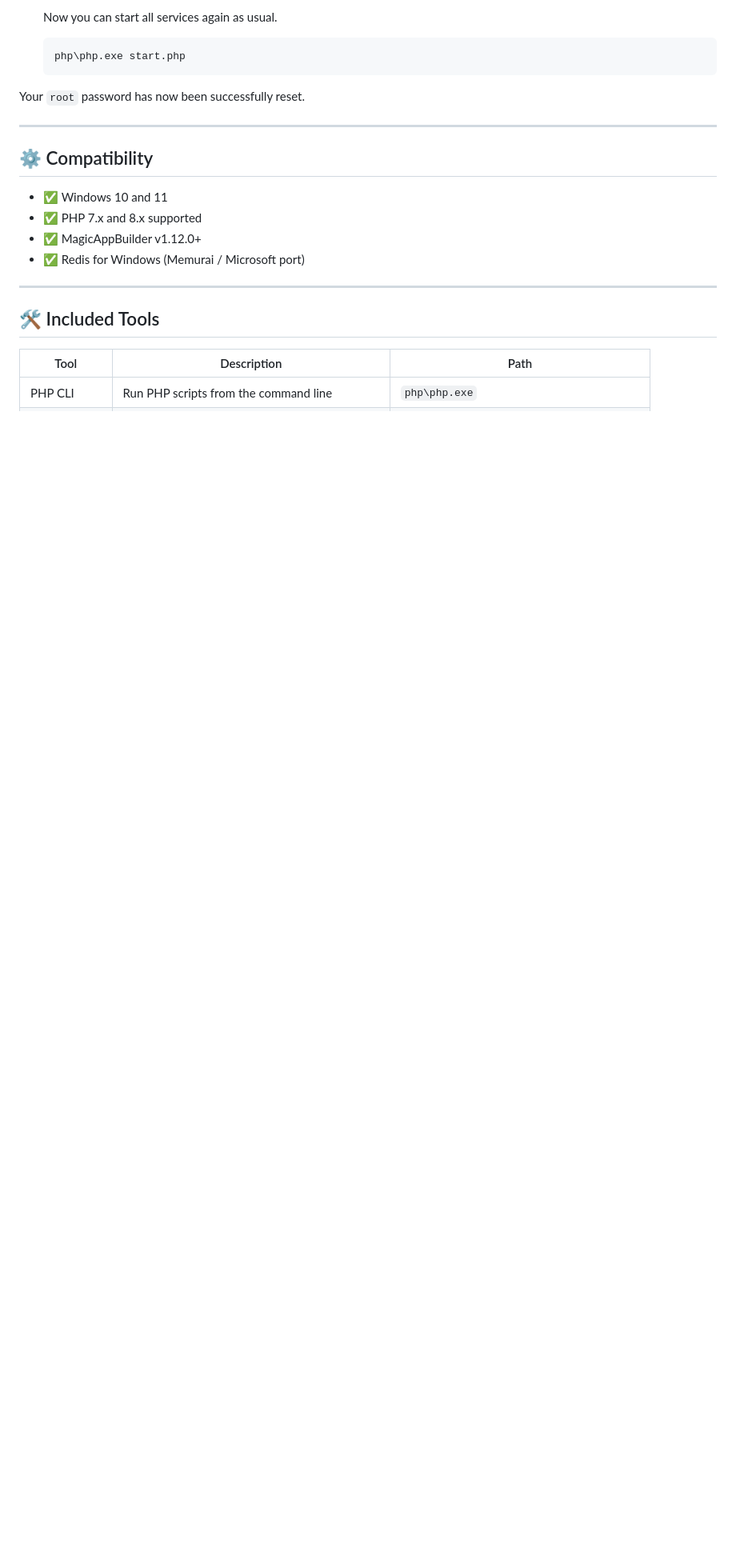
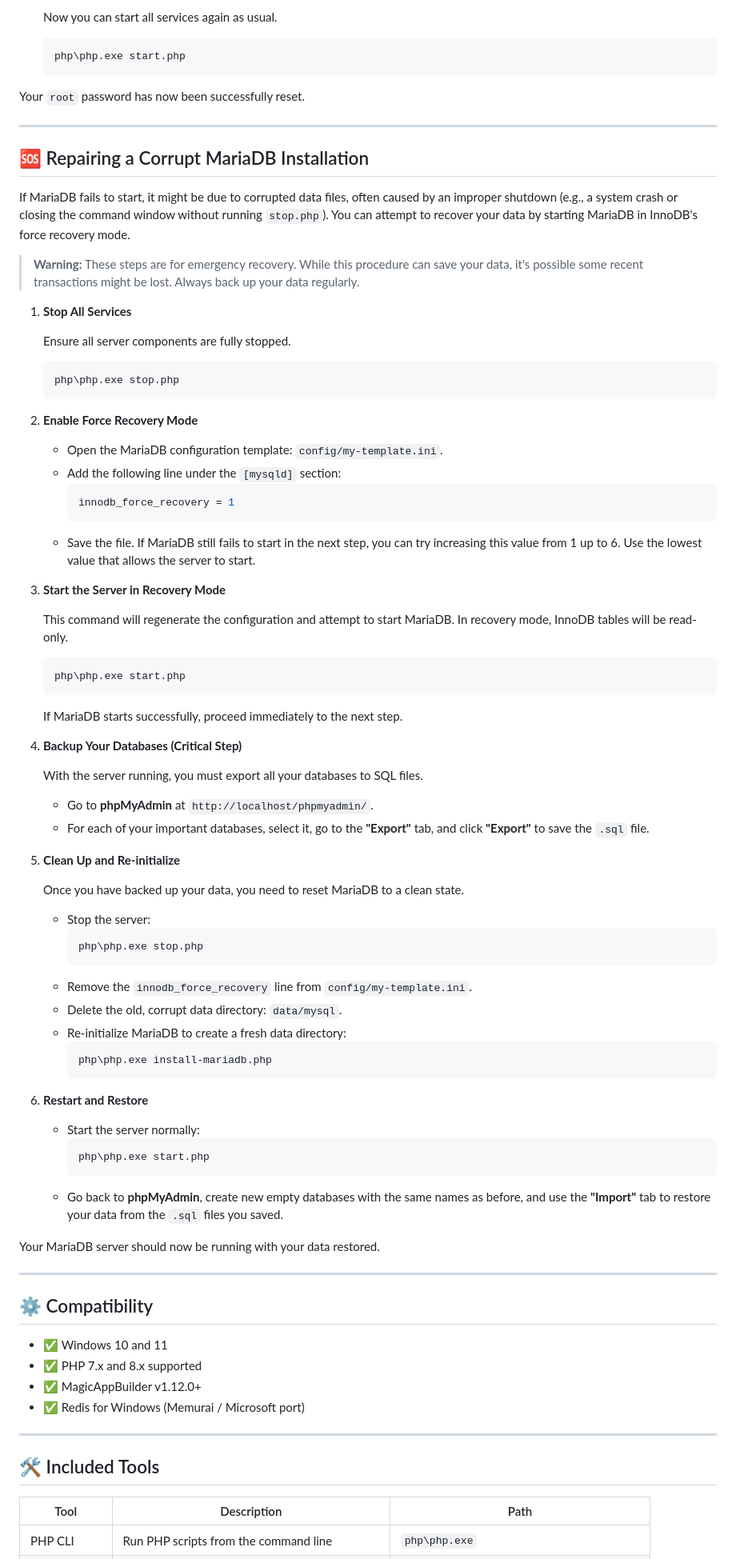
Before and after one commit to Planetbiru/MagicServer, a Markdown page: README.md, the part around the change. Shown: that part at 80% size. Rendered like a GitHub page; blank space fills up the shorter version.

Commit message:
Add Repairing a Corrupt MariaDB Installation

````diff
--- a/README.md
+++ b/README.md
@@ -259,6 +259,68 @@ Your `root` password has now been successfully reset.
 
 ---
 
+## 🆘 Repairing a Corrupt MariaDB Installation
+
+If MariaDB fails to start, it might be due to corrupted data files, often caused by an improper shutdown (e.g., a system crash or closing the command window without running `stop.php`). You can attempt to recover your data by starting MariaDB in InnoDB's force recovery mode.
+
+> **Warning:** These steps are for emergency recovery. While this procedure can save your data, it's possible some recent transactions might be lost. Always back up your data regularly.
+
+1.  **Stop All Services**
+
+    Ensure all server components are fully stopped.
+    ```bat
+    php\php.exe stop.php
+    ```
+
+2.  **Enable Force Recovery Mode**
+
+    *   Open the MariaDB configuration template: `config/my-template.ini`.
+    *   Add the following line under the `[mysqld]` section:
+        ```ini
+        innodb_force_recovery = 1
+        ```
+    *   Save the file. If MariaDB still fails to start in the next step, you can try increasing this value from 1 up to 6. Use the lowest value that allows the server to start.
+
+3.  **Start the Server in Recovery Mode**
+
+    This command will regenerate the configuration and attempt to start MariaDB. In recovery mode, InnoDB tables will be read-only.
+    ```bat
+    php\php.exe start.php
+    ```
+    If MariaDB starts successfully, proceed immediately to the next step.
+
+4.  **Backup Your Databases (Critical Step)**
+
+    With the server running, you must export all your databases to SQL files.
+    *   Go to **phpMyAdmin** at `http://localhost/phpmyadmin/`.
+    *   For each of your important databases, select it, go to the **"Export"** tab, and click **"Export"** to save the `.sql` file.
+
+5.  **Clean Up and Re-initialize**
+
+    Once you have backed up your data, you need to reset MariaDB to a clean state.
+    *   Stop the server:
+        ```bat
+        php\php.exe stop.php
+        ```
+    *   Remove the `innodb_force_recovery` line from `config/my-template.ini`.
+    *   Delete the old, corrupt data directory: `data/mysql`.
+    *   Re-initialize MariaDB to create a fresh data directory:
+        ```bat
+        php\php.exe install-mariadb.php
+        ```
+
+6.  **Restart and Restore**
+
+    *   Start the server normally:
+        ```bat
+        php\php.exe start.php
+        ```
+    *   Go back to **phpMyAdmin**, create new empty databases with the same names as before, and use the **"Import"** tab to restore your data from the `.sql` files you saved.
+
+Your MariaDB server should now be running with your data restored.
+
+---
+
 ## ⚙️ Compatibility
 
 * ✅ Windows 10 and 11
````
